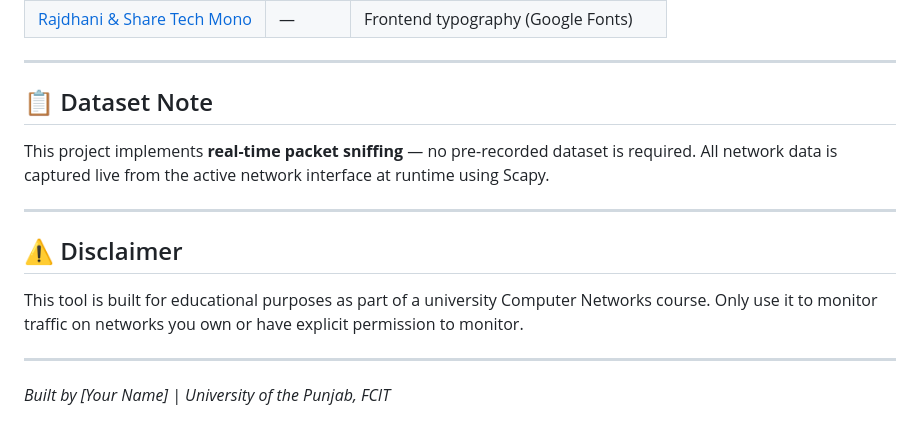
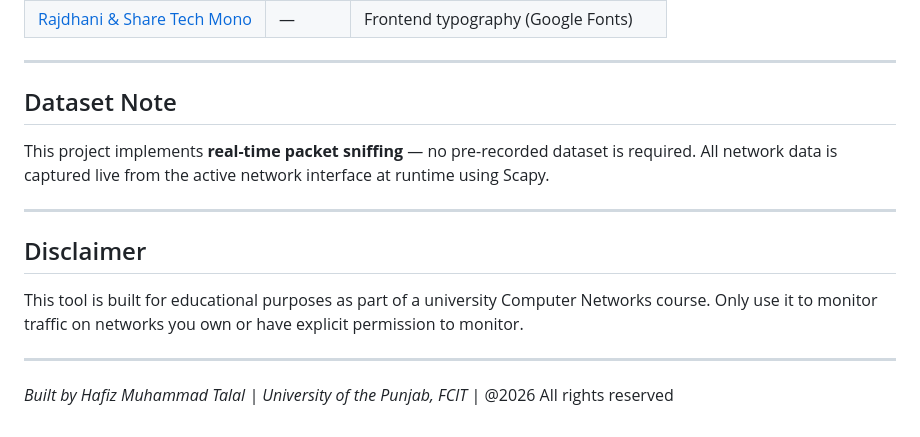
Before and after one commit to talalhafizmuhammad/Network-Packet-Capturer, a Markdown page: README.md, the part around one of its changes. Rendered like a GitHub page.

```diff
--- a/README.md
+++ b/README.md
@@ -142,16 +142,16 @@ Tested by:
 
 ---
 
-## 📋 Dataset Note
+##  Dataset Note
 
 This project implements **real-time packet sniffing** — no pre-recorded dataset is required. All network data is captured live from the active network interface at runtime using Scapy.
 
 ---
 
-## ⚠️ Disclaimer
+##  Disclaimer
 
 This tool is built for educational purposes as part of a university Computer Networks course. Only use it to monitor traffic on networks you own or have explicit permission to monitor.
 
 ---
 
-*Built by [Your Name] | University of the Punjab, FCIT*
+*Built by Hafiz Muhammad Talal | University of the Punjab, FCIT* | @2026 All rights reserved
```
Also changed, not shown: other parts of README.md (+9 -9 lines).
